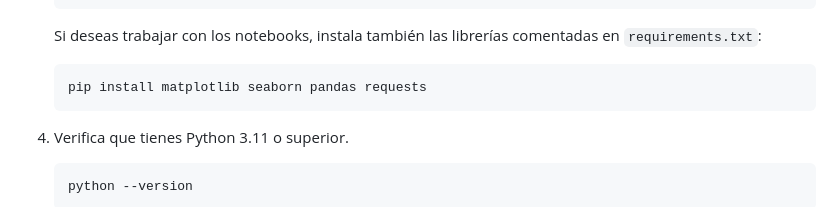
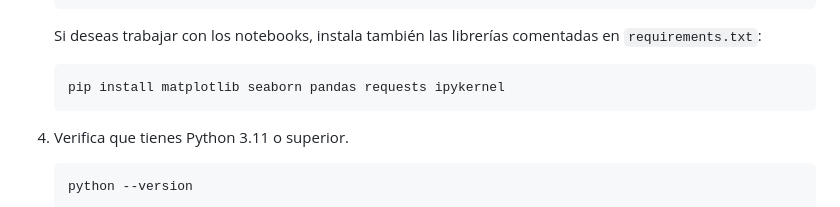
Before and after one commit to desareca/DataDevPP_T2, a Markdown page: README.md, the part around the change. Rendered like a GitHub page.

Commit message:
add ipykernel

````diff
--- a/README.md
+++ b/README.md
@@ -32,7 +32,7 @@ El análisis de datos se realizó en el notebook `Tarea_III_Análisis_de_datos_G
    ```
    Si deseas trabajar con los notebooks, instala también las librerías comentadas en `requirements.txt`:
    ```cmd
-   pip install matplotlib seaborn pandas requests
+   pip install matplotlib seaborn pandas requests ipykernel
    ```
 3. Verifica que tienes Python 3.11 o superior.
    ```
````
